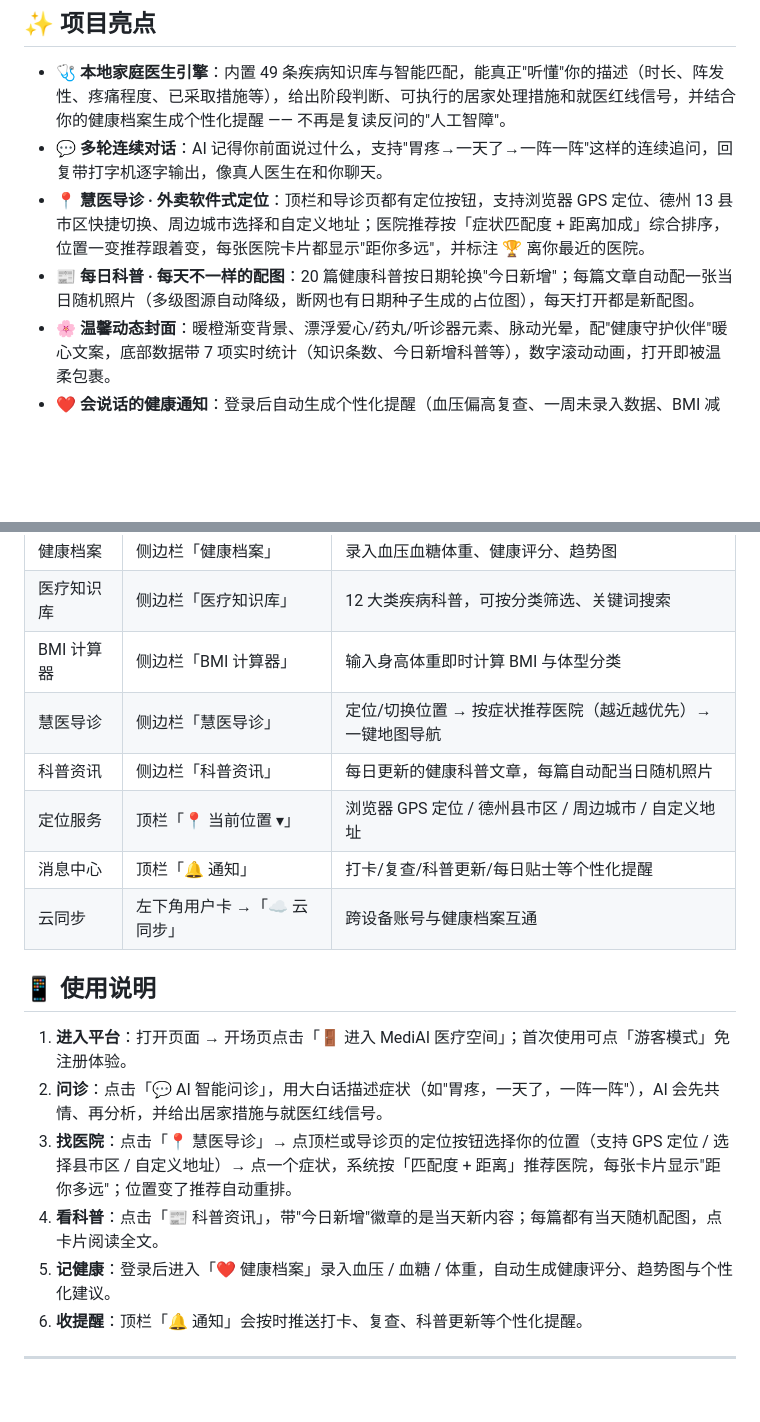
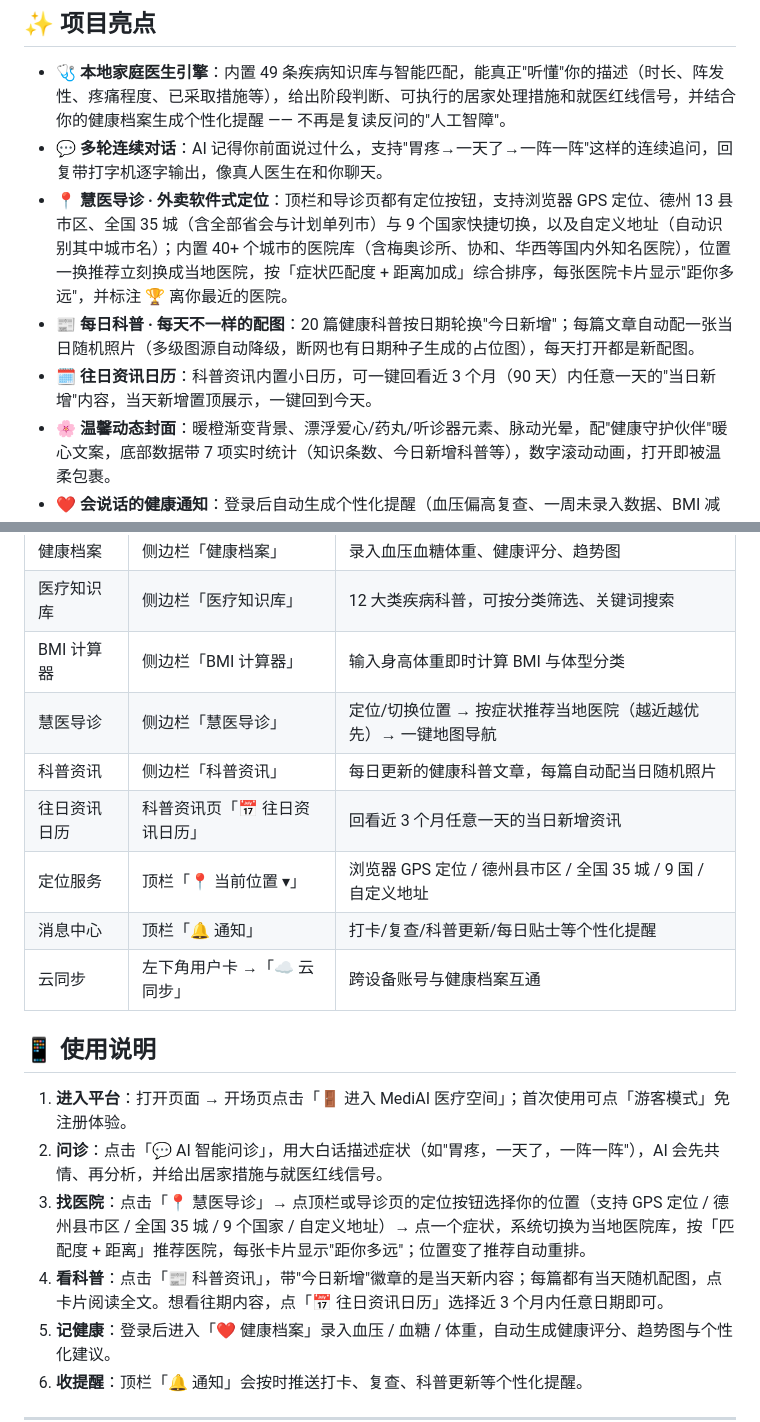
Before and after one commit to Estrella7533/fengguangyueji_chuanzhibei, a Markdown page: README.md, 2 parts joined by grey strips. GitHub-like rendering; blank space fills up the shorter version.

```diff
--- a/README.md
+++ b/README.md
@@ -33,8 +33,9 @@ MediAI 是一款面向普通用户（尤其是中老年人群）的智能医疗
 
 - **🩺 本地家庭医生引擎**：内置 49 条疾病知识库与智能匹配，能真正"听懂"你的描述（时长、阵发性、疼痛程度、已采取措施等），给出阶段判断、可执行的居家处理措施和就医红线信号，并结合你的健康档案生成个性化提醒 —— 不再是复读反问的"人工智障"。
 - **💬 多轮连续对话**：AI 记得你前面说过什么，支持"胃疼→一天了→一阵一阵"这样的连续追问，回复带打字机逐字输出，像真人医生在和你聊天。
-- **📍 慧医导诊 · 外卖软件式定位**：顶栏和导诊页都有定位按钮，支持浏览器 GPS 定位、德州 13 县市区快捷切换、周边城市选择和自定义地址；医院推荐按「症状匹配度 + 距离加成」综合排序，位置一变推荐跟着变，每张医院卡片都显示"距你多远"，并标注 🏆 离你最近的医院。
+- **📍 慧医导诊 · 外卖软件式定位**：顶栏和导诊页都有定位按钮，支持浏览器 GPS 定位、德州 13 县市区、全国 35 城（含全部省会与计划单列市）与 9 个国家快捷切换，以及自定义地址（自动识别其中城市名）；内置 40+ 个城市的医院库（含梅奥诊所、协和、华西等国内外知名医院），位置一换推荐立刻换成当地医院，按「症状匹配度 + 距离加成」综合排序，每张医院卡片显示"距你多远"，并标注 🏆 离你最近的医院。
 - **📰 每日科普 · 每天不一样的配图**：20 篇健康科普按日期轮换"今日新增"；每篇文章自动配一张当日随机照片（多级图源自动降级，断网也有日期种子生成的占位图），每天打开都是新配图。
+- **🗓️ 往日资讯日历**：科普资讯内置小日历，可一键回看近 3 个月（90 天）内任意一天的"当日新增"内容，当天新增置顶展示，一键回到今天。
 - **🌸 温馨动态封面**：暖橙渐变背景、漂浮爱心/药丸/听诊器元素、脉动光晕，配"健康守护伙伴"暖心文案，底部数据带 7 项实时统计（知识条数、今日新增科普等），数字滚动动画，打开即被温柔包裹。
 - **❤️ 会说话的健康通知**：登录后自动生成个性化提醒（血压偏高复查、一周未录入数据、BMI 减重建议、每日健康贴士），不再是摆设。
 - **📊 健康档案可视化**：血压/血糖/体重记录、BMI 自动计算、健康评分环形图、指标变化趋势折线图。
@@ -122,9 +127,10 @@ fengguangyueji_chuanzhibei/
 | 健康档案 | 侧边栏「健康档案」 | 录入血压血糖体重、健康评分、趋势图 |
 | 医疗知识库 | 侧边栏「医疗知识库」 | 12 大类疾病科普，可按分类筛选、关键词搜索 |
 | BMI 计算器 | 侧边栏「BMI 计算器」 | 输入身高体重即时计算 BMI 与体型分类 |
-| 慧医导诊 | 侧边栏「慧医导诊」 | 定位/切换位置 → 按症状推荐医院（越近越优先）→ 一键地图导航 |
+| 慧医导诊 | 侧边栏「慧医导诊」 | 定位/切换位置 → 按症状推荐当地医院（越近越优先）→ 一键地图导航 |
 | 科普资讯 | 侧边栏「科普资讯」 | 每日更新的健康科普文章，每篇自动配当日随机照片 |
-| 定位服务 | 顶栏「📍 当前位置 ▾」 | 浏览器 GPS 定位 / 德州县市区 / 周边城市 / 自定义地址 |
+| 往日资讯日历 | 科普资讯页「📅 往日资讯日历」 | 回看近 3 个月任意一天的当日新增资讯 |
+| 定位服务 | 顶栏「📍 当前位置 ▾」 | 浏览器 GPS 定位 / 德州县市区 / 全国 35 城 / 9 国 / 自定义地址 |
 | 消息中心 | 顶栏「🔔 通知」 | 打卡/复查/科普更新/每日贴士等个性化提醒 |
 | 云同步 | 左下角用户卡 →「☁️ 云同步」 | 跨设备账号与健康档案互通 |
 
@@ -132,8 +138,8 @@ fengguangyueji_chuanzhibei/
 
 1. **进入平台**：打开页面 → 开场页点击「🚪 进入 MediAI 医疗空间」；首次使用可点「游客模式」免注册体验。
 2. **问诊**：点击「💬 AI 智能问诊」，用大白话描述症状（如"胃疼，一天了，一阵一阵"），AI 会先共情、再分析，并给出居家措施与就医红线信号。
-3. **找医院**：点击「📍 慧医导诊」→ 点顶栏或导诊页的定位按钮选择你的位置（支持 GPS 定位 / 选择县市区 / 自定义地址）→ 点一个症状，系统按「匹配度 + 距离」推荐医院，每张卡片显示"距你多远"；位置变了推荐自动重排。
-4. **看科普**：点击「📰 科普资讯」，带"今日新增"徽章的是当天新内容；每篇都有当天随机配图，点卡片阅读全文。
+3. **找医院**：点击「📍 慧医导诊」→ 点顶栏或导诊页的定位按钮选择你的位置（支持 GPS 定位 / 德州县市区 / 全国 35 城 / 9 个国家 / 自定义地址）→ 点一个症状，系统切换为当地医院库，按「匹配度 + 距离」推荐医院，每张卡片显示"距你多远"；位置变了推荐自动重排。
+4. **看科普**：点击「📰 科普资讯」，带"今日新增"徽章的是当天新内容；每篇都有当天随机配图，点卡片阅读全文。想看往期内容，点「📅 往日资讯日历」选择近 3 个月内任意日期即可。
 5. **记健康**：登录后进入「❤️ 健康档案」录入血压 / 血糖 / 体重，自动生成健康评分、趋势图与个性化建议。
 6. **收提醒**：顶栏「🔔 通知」会按时推送打卡、复查、科普更新等个性化提醒。
 
```
Also changed, not shown: other parts of README.md (+29 -11 lines), docs/screenshots/03-guide.png, docs/screenshots/04-locpicker.png, docs/screenshots/05-news-cal.png (added), 2 other files.
